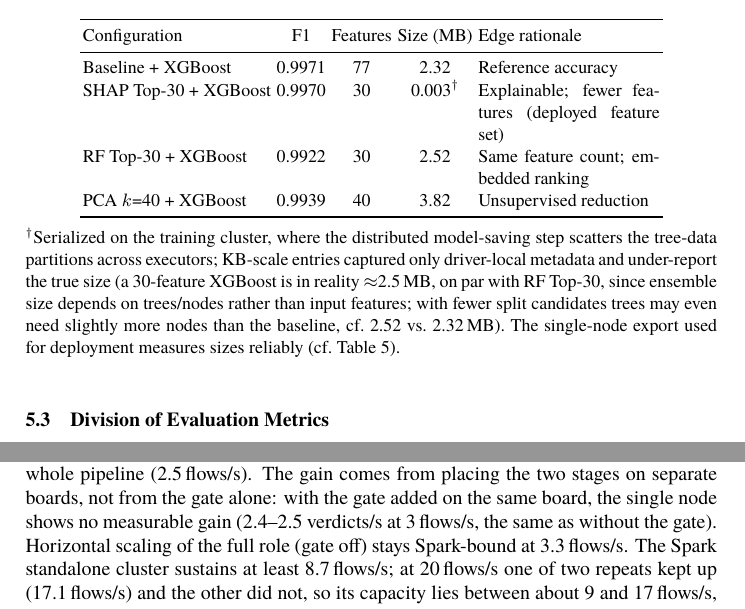
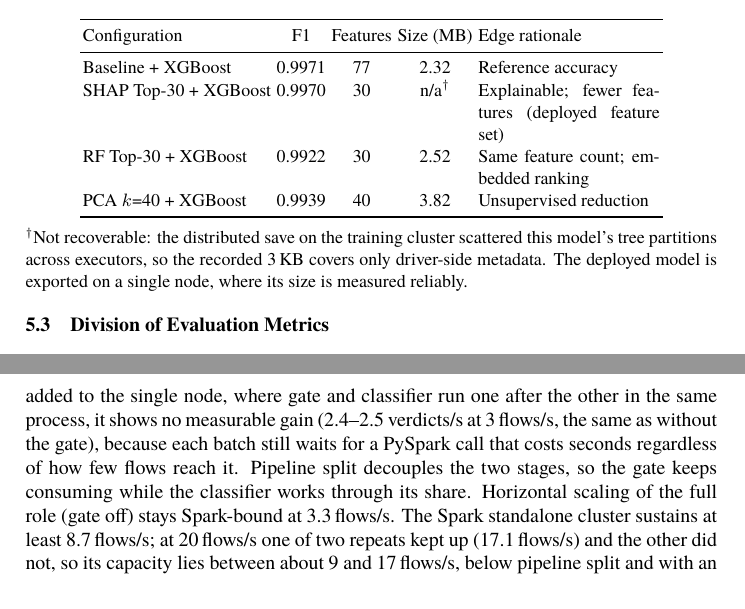
Before and after one commit to vuthainguyen1602/Thesis_IDS, a LaTeX thesis (papers/soict2026/manuscript/main.tex): two parts of pages 8 and 9 of 14 before the commit and two parts of pages 8 and 10 of 14 after it, joined at a grey line, cut so that both start at the same text. Compiled offline with XeLaTeX; a missing font is replaced by an installed copy or a similar font.

Commit message:
SOICT: no guessed model size in Table 1; attribute the gain to decoupling, not the board
The SHAP Top-30 XGBoost size recorded on the cluster is driver metadata
only; report it as n/a instead of estimating 2.5 MB. The single-node gate
runs in the classifier's process, so the measurements show that
decoupling the stages matters; they do not isolate the second board.
Say so, and that one board with two processes is untested.

```diff
--- a/papers/soict2026/manuscript/main.tex
+++ b/papers/soict2026/manuscript/main.tex
@@ -304,13 +304,13 @@ In our companion ML study, we evaluate four feature configurations (baseline wit
     Configuration & F1 & Features & Size (MB) & Edge rationale \\
     \midrule
     Baseline + XGBoost & 0.9971 & 77 & 2.32 & Reference accuracy \\
-    SHAP Top-30 + XGBoost & 0.9970 & 30 & 0.003$^{\dagger}$ & Explainable; fewer features (deployed feature set) \\
+    SHAP Top-30 + XGBoost & 0.9970 & 30 & n/a$^{\dagger}$ & Explainable; fewer features (deployed feature set) \\
     RF Top-30 + XGBoost & 0.9922 & 30 & 2.52 & Same feature count; embedded ranking \\
     PCA $k$=40 + XGBoost & 0.9939 & 40 & 3.82 & Unsupervised reduction \\
     \bottomrule
   \end{tabular}
 
-  \tabnote{$^{\dagger}$Serialized on the training cluster, where the distributed model-saving step scatters the tree-data partitions across executors; KB-scale entries captured only driver-local metadata and under-report the true size (a 30-feature XGBoost is in reality $\approx$2.5\,MB, on par with RF Top-30, since ensemble size depends on trees/nodes rather than input features; with fewer split candidates trees may even need slightly more nodes than the baseline, cf.\ 2.52 vs.\ 2.32\,MB). The single-node export used for deployment measures sizes reliably (cf.\ Table~\ref{tab:engines}).}
+  \tabnote{$^{\dagger}$Not recoverable: the distributed save on the training cluster scattered this model's tree partitions across executors, so the recorded 3\,KB covers only driver-side metadata. The deployed model is exported on a single node, where its size is measured reliably.}
 \end{table}
 
 \subsection{Edge Phase (Jetson Orin Nano Super)}
@@ -372,7 +372,7 @@ A host-side script starts the pipeline roles on the Jetsons over SSH, drives the
   \tabnote{Energy is total-board power over verdict rate, measured at 2.0, 2.0, 3.9, 9.5 and 18.4 flows/s respectively; both boards are summed in two-node modes. Gate skip is pooled over all runs of a mode. Live attack recall is 100\% without the gate (212 attack flows) and 69.6\% in pipeline split (1{,}261 attack flows). $^{*}$At 3\,flows/s the single node with and without the gate both deliver 2.4--2.5 verdicts/s; the gated one falls to the 2\,flows/s step only because one of its two repeats drained in 10.6\,s. $^{\dagger}$Lower bound: at 20\,flows/s one repeat kept up at 17.1\,flows/s and the other drained in 12.3\,s.}
 \end{table}
 
-\textbf{Capacity.} Pipeline split sustains 22.4 flows/s, about $9\times$ the single node that runs the whole pipeline (2.5\,flows/s). The gain comes from placing the two stages on separate boards, not from the gate alone: with the gate added on the same board, the single node shows no measurable gain (2.4--2.5 verdicts/s at 3\,flows/s, the same as without the gate). Horizontal scaling of the full role (gate off) stays Spark-bound at 3.3\,flows/s. The Spark standalone cluster sustains at least 8.7\,flows/s; at 20\,flows/s one of two repeats kept up (17.1\,flows/s) and the other did not, so its capacity lies between about 9 and 17\,flows/s, below pipeline split and with an extra host dependency.
+\textbf{Capacity.} Pipeline split sustains 22.4 flows/s, about $9\times$ the single node that runs the whole pipeline (2.5\,flows/s). The gate alone does not explain the gain: with the gate added to the single node, where gate and classifier run one after the other in the same process, it shows no measurable gain (2.4--2.5 verdicts/s at 3\,flows/s, the same as without the gate), because each batch still waits for a PySpark call that costs seconds regardless of how few flows reach it. Pipeline split decouples the two stages, so the gate keeps consuming while the classifier works through its share. Horizontal scaling of the full role (gate off) stays Spark-bound at 3.3\,flows/s. The Spark standalone cluster sustains at least 8.7\,flows/s; at 20\,flows/s one of two repeats kept up (17.1\,flows/s) and the other did not, so its capacity lies between about 9 and 17\,flows/s, below pipeline split and with an extra host dependency.
 
 \textbf{Latency.} At its sustained rate, pipeline split returns a median verdict in about 1\,s, dominated by gate-only verdicts; flows forwarded to the classifier wait for a PySpark batch, and the p95 over all flows is 7.1\,s. Every mode shows a multi-second tail for the same reason: one PySpark batch on the board takes seconds regardless of its size.
 
```
Also changed, not shown: papers/soict2026/manuscript/main.tex (4 more changed lines).
